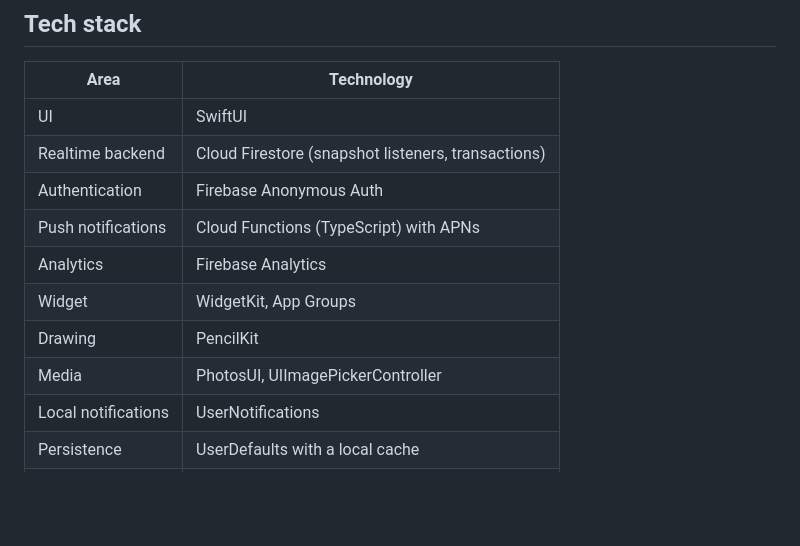
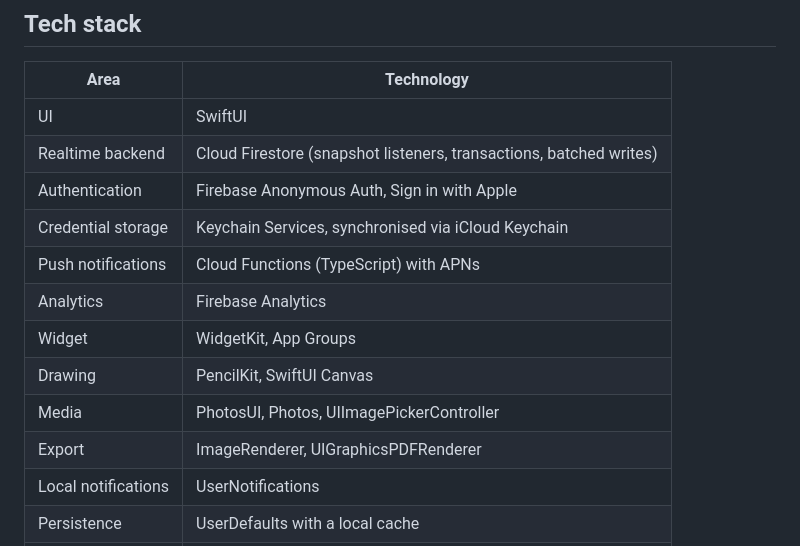
Before and after one commit to ManraiSingh/swiftui-companion-app, a Markdown page: README.md, the part around one of its changes. GitHub-like rendering; blank space fills up the shorter version.

```diff
--- a/README.md
+++ b/README.md
@@ -47,13 +55,15 @@ A live-synced log of both partners' actions, presented as a shared conversation.
 | Area | Technology |
 |------|------------|
 | UI | SwiftUI |
-| Realtime backend | Cloud Firestore (snapshot listeners, transactions) |
-| Authentication | Firebase Anonymous Auth |
+| Realtime backend | Cloud Firestore (snapshot listeners, transactions, batched writes) |
+| Authentication | Firebase Anonymous Auth, Sign in with Apple |
+| Credential storage | Keychain Services, synchronised via iCloud Keychain |
 | Push notifications | Cloud Functions (TypeScript) with APNs |
 | Analytics | Firebase Analytics |
 | Widget | WidgetKit, App Groups |
-| Drawing | PencilKit |
-| Media | PhotosUI, UIImagePickerController |
+| Drawing | PencilKit, SwiftUI Canvas |
+| Media | PhotosUI, Photos, UIImagePickerController |
+| Export | ImageRenderer, UIGraphicsPDFRenderer |
 | Local notifications | UserNotifications |
 | Persistence | UserDefaults with a local cache |
 | Architecture | MVVM with service singletons |
```
Also changed, not shown: other parts of README.md (+63 -18 lines).
